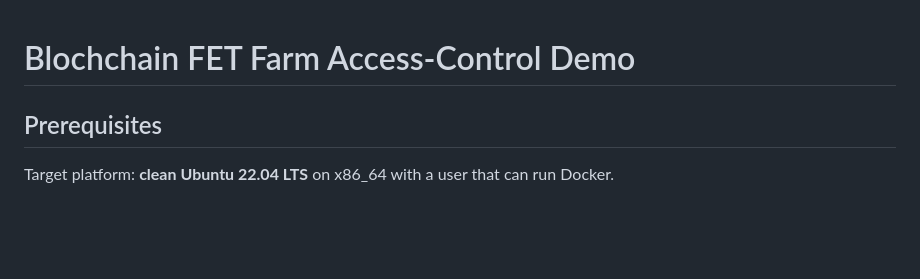
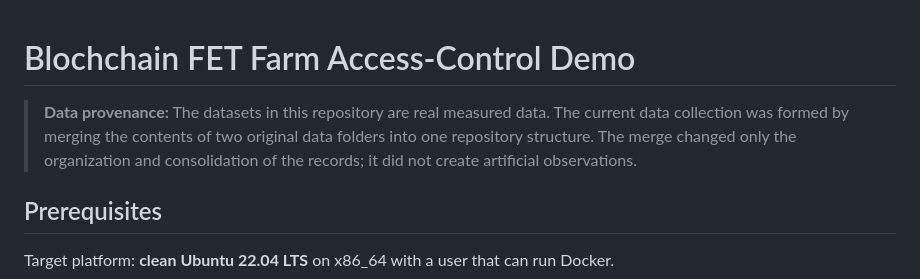
Before and after one commit to forchag/project-fet2, a Markdown page: README.md, the part around the change. Rendered like a GitHub page; blank space fills up the shorter version.

Commit message:
Clarify real-data provenance and merged-folder origin

```diff
--- a/README.md
+++ b/README.md
@@ -1,4 +1,6 @@
 # Blochchain FET Farm Access-Control Demo
+
+> **Data provenance:** The datasets in this repository are real measured data. The current data collection was formed by merging the contents of two original data folders into one repository structure. The merge changed only the organization and consolidation of the records; it did not create artificial observations.
 
 ## Prerequisites
 
```
